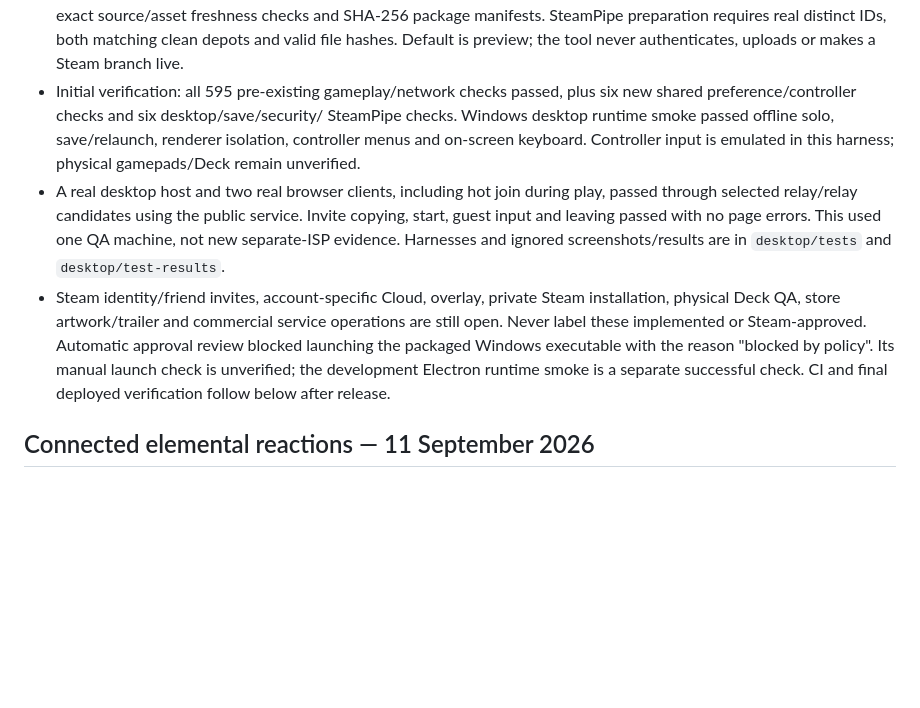
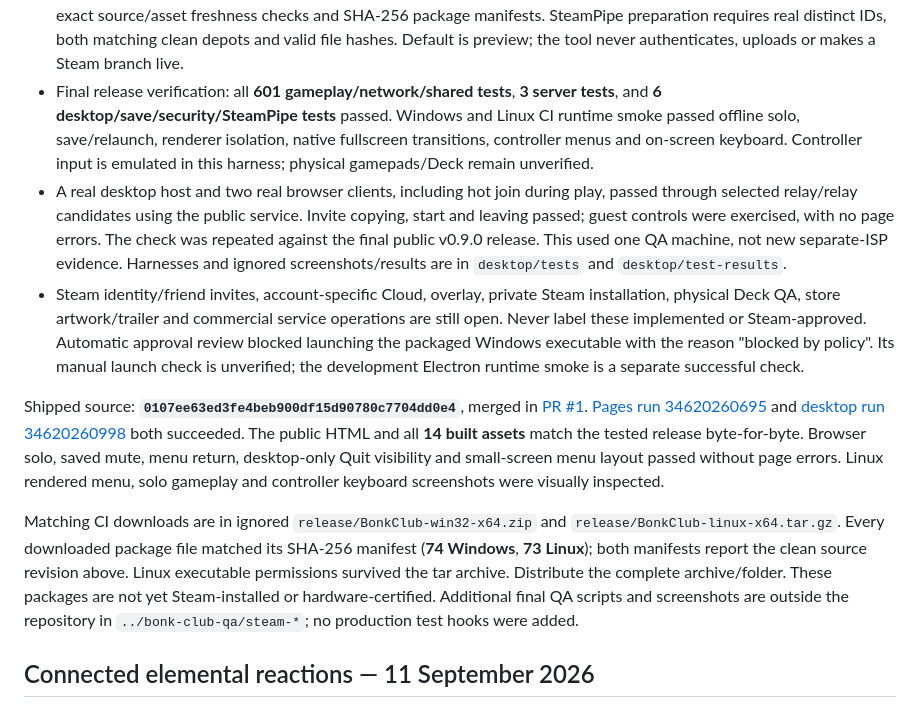
Before and after one commit to SamCousinsGB/bonk-club, a Markdown page: docs/HANDOFF.md, the part around the change. Drawn GitHub-style; blank space fills up the shorter version.

Commit message:
Document verified desktop release and Steam launch gates [skip ci]

```diff
--- a/docs/HANDOFF.md
+++ b/docs/HANDOFF.md
@@ -26,14 +26,15 @@ release gates; `docs/STEAM-STORE.md` contains the factual store brief.
   SHA-256 package manifests. SteamPipe preparation requires real distinct IDs,
   both matching clean depots and valid file hashes. Default is preview; the tool
   never authenticates, uploads or makes a Steam branch live.
-- Initial verification: all 595 pre-existing gameplay/network checks passed,
-  plus six new shared preference/controller checks and six desktop/save/security/
-  SteamPipe checks. Windows desktop runtime smoke passed offline solo, save/relaunch,
-  renderer isolation, controller menus and on-screen keyboard. Controller input
-  is emulated in this harness; physical gamepads/Deck remain unverified.
+- Final release verification: all **601 gameplay/network/shared tests**, **3
+  server tests**, and **6 desktop/save/security/SteamPipe tests** passed. Windows
+  and Linux CI runtime smoke passed offline solo, save/relaunch, renderer isolation,
+  native fullscreen transitions, controller menus and on-screen keyboard. Controller
+  input is emulated in this harness; physical gamepads/Deck remain unverified.
 - A real desktop host and two real browser clients, including hot join during
   play, passed through selected relay/relay candidates using the public service.
-  Invite copying, start, guest input and leaving passed with no page errors. This
+  Invite copying, start and leaving passed; guest controls were exercised, with no
+  page errors. The check was repeated against the final public v0.9.0 release. This
   used one QA machine, not new separate-ISP evidence. Harnesses and ignored
   screenshots/results are in `desktop/tests` and `desktop/test-results`.
 - Steam identity/friend invites, account-specific Cloud, overlay, private Steam
@@ -42,7 +43,23 @@ release gates; `docs/STEAM-STORE.md` contains the factual store brief.
   Automatic approval review blocked launching the packaged Windows executable
   with the reason "blocked by policy". Its manual launch check is unverified;
   the development Electron runtime smoke is a separate successful check.
-  CI and final deployed verification follow below after release.
+
+Shipped source: **`0107ee63ed3fe4beb900df15d90780c7704dd0e4`**, merged in
+[PR #1](https://github.com/SamCousinsGB/bonk-club/pull/1).
+[Pages run 34620260695](https://github.com/SamCousinsGB/bonk-club/actions/runs/34620260695)
+and [desktop run 34620260998](https://github.com/SamCousinsGB/bonk-club/actions/runs/34620260998)
+both succeeded. The public HTML and all **14 built assets** match the tested
+release byte-for-byte. Browser solo, saved mute, menu return, desktop-only Quit
+visibility and small-screen menu layout passed without page errors. Linux rendered
+menu, solo gameplay and controller keyboard screenshots were visually inspected.
+
+Matching CI downloads are in ignored `release/BonkClub-win32-x64.zip` and
+`release/BonkClub-linux-x64.tar.gz`. Every downloaded package file matched its
+SHA-256 manifest (**74 Windows**, **73 Linux**); both manifests report the clean
+source revision above. Linux executable permissions survived the tar archive.
+Distribute the complete archive/folder. These packages are not yet Steam-installed
+or hardware-certified. Additional final QA scripts and screenshots are outside
+the repository in `../bonk-club-qa/steam-*`; no production test hooks were added.
 
 ## Connected elemental reactions — 11 September 2026
 
```
Also changed, not shown: docs/STEAM.md (+3 -3 lines).
